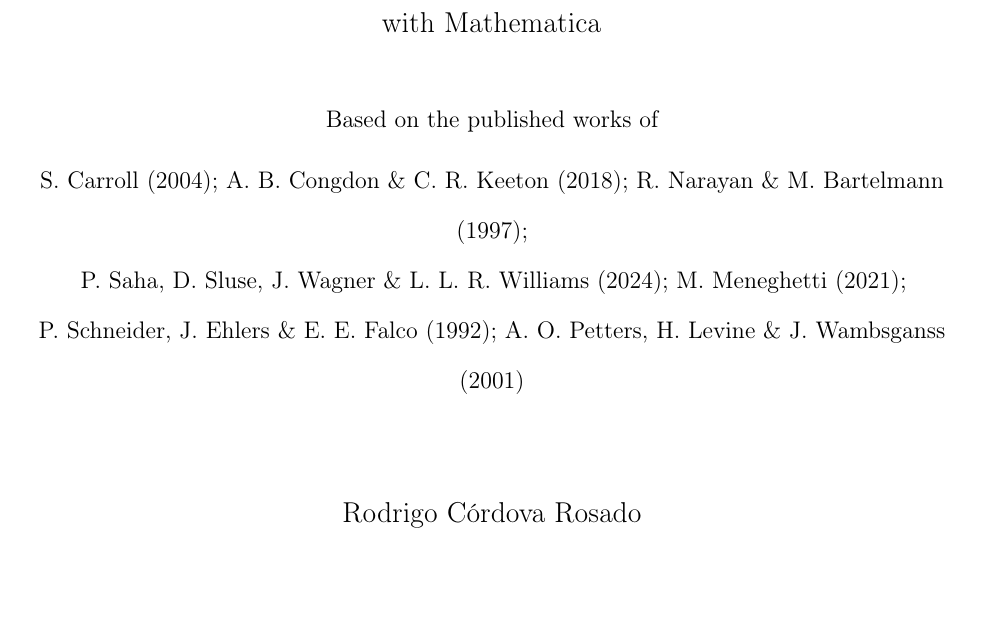
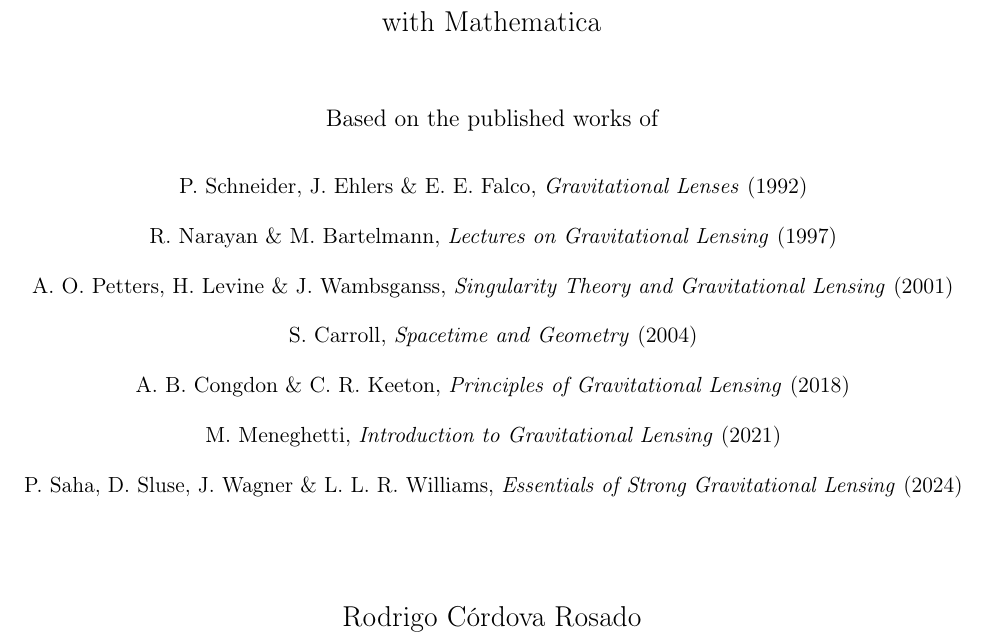
Before and after one commit to rodelcr/Learning_to_Lens, a LaTeX document (Notes/main.tex): part of page 1 of 29, cut so that both start at the same text, the shorter picture padded with empty space. Compiled offline with pdfLaTeX.

Commit message:
Format title page references: one per line, chronological order
Each reference now on its own line in \small with italicized title,
ordered by publication year (1992-2024).

Co-Authored-By: Claude Opus 4.6 (1M context)

```diff
--- a/Notes/main.tex
+++ b/Notes/main.tex
@@ -38,17 +38,14 @@
     {\Large An Introduction to General Relativity \\
     and Strong Gravitational Lensing} \\[1cm]
     {\large with Mathematica} \\[0.8cm]
-    {\normalsize Based on the published works of} \\[0.2cm]
-    {\normalsize
-    S.~Carroll (2004);
-    A.~B.~Congdon \& C.~R.~Keeton (2018);
-    R.~Narayan \& M.~Bartelmann (1997);} \\
-    {\normalsize
-    P.~Saha, D.~Sluse, J.~Wagner \& L.~L.~R.~Williams (2024);
-    M.~Meneghetti (2021);} \\
-    {\normalsize
-    P.~Schneider, J.~Ehlers \& E.~E.~Falco (1992);
-    A.~O.~Petters, H.~Levine \& J.~Wambsganss (2001)}
+    {\normalsize Based on the published works of} \\[0.3cm]
+    {\small P.~Schneider, J.~Ehlers \& E.~E.~Falco, \textit{Gravitational Lenses} (1992)} \\
+    {\small R.~Narayan \& M.~Bartelmann, \textit{Lectures on Gravitational Lensing} (1997)} \\
+    {\small A.~O.~Petters, H.~Levine \& J.~Wambsganss, \textit{Singularity Theory and Gravitational Lensing} (2001)} \\
+    {\small S.~Carroll, \textit{Spacetime and Geometry} (2004)} \\
+    {\small A.~B.~Congdon \& C.~R.~Keeton, \textit{Principles of Gravitational Lensing} (2018)} \\
+    {\small M.~Meneghetti, \textit{Introduction to Gravitational Lensing} (2021)} \\
+    {\small P.~Saha, D.~Sluse, J.~Wagner \& L.~L.~R.~Williams, \textit{Essentials of Strong Gravitational Lensing} (2024)}
     \\[0.5cm]
     \ifsolutions
         {\normalsize\color{BrickRed}\textbf{--- Instructor Edition (with Solutions) ---}}
```
Also changed, not shown: Output/Learning_to_Lens.pdf, Output/Learning_to_Lens_Solutions.pdf.
